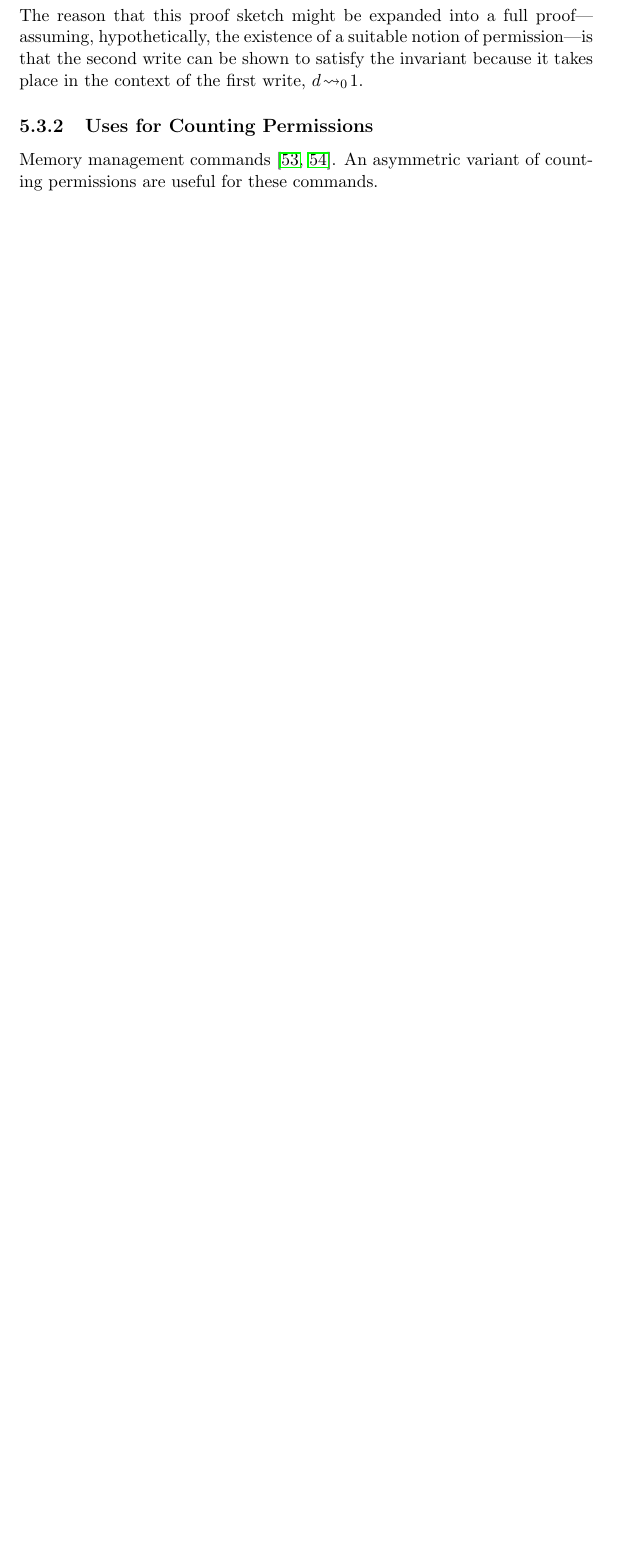
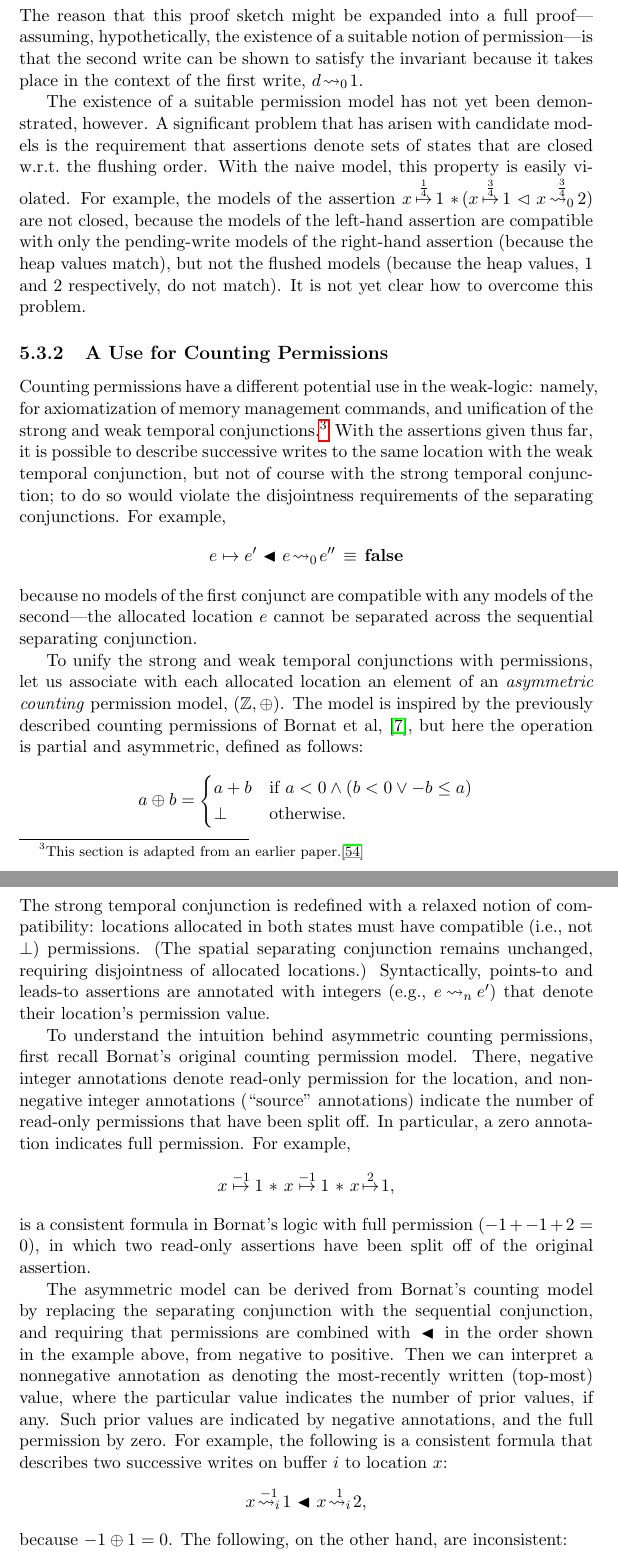
Before and after one commit to iwehrman/Weak-Memory-Local-Reasoning, a LaTeX thesis (dissertation.tex): part of page 112 of 131 before the commit and two parts of pages 112 and 113 of 134 after it, the two joined at a grey line, cut so that both start at the same text, the shorter picture padded with empty space. Compiled offline with pdfLaTeX.

Commit message:
pasted asym counting perm stuff from lola paper

```diff
--- a/dissertation.tex
+++ b/dissertation.tex
@@ -2094,43 +2094,16 @@ Suppose, however, we had a modified notion of splitting permissions such that, a
   \aconn{$J_{\frac{3}{4}} \fseq d \fwrite{0} 1 \fseq r \fwrite{0} 1$}
 } The reason that this proof sketch might be expanded into a full proof---assuming, hypothetically, the existence of a suitable notion of permission---is that the second write can be shown to satisfy the invariant because it takes place in the context of the first write, $d \fwrite{0} 1$.
 
-
-% The weak memory logic described in this dissertation would greatly benefit from the addition of a fractional model of permissions. Consider again the concurrent example in Section~\ref{sec:concurrent-example}, in which we consider the parallel composition of a writing thread $c_w$ and a reading thread $c_r$, defined as follows: \begin{align*}
-% c_w \eqdef & \clock_0 \opseq \cstore{d}{1}_0 \opseq \cstore{r}{1}_0 \opseq \cunlock_0 \\
-% c_r \eqdef & \cload{x}{r}_1 \opseq \cload{y}{d}_1
-% \end{align*}
-% To prove that whenever $r$ is set to 1 that also $d$ is set to 1, we prove that both threads satisfy suitable invariant. To show that the writing thread satisfies the invariant, it is important that both store commands occur atomically w.r.t.\ the rest of the system. In other words, the following more relaxed definition for the writing thread: \[ c'_w \eqdef \clock_0 \opseq \cstore{d}{1}_0 \opseq \cunlock_0 \opseq \clock_0 \opseq \cstore{r}{1}_0 \opseq \cunlock_0 \] in which the two updates to shared memory do not happen atomically, the desired invariant is in fact violated. The first store, which sets the $d$ flag, certainly does maintain the invariant that (roughly) either $d \fpointsto 1 \disj r \fpointsto 0$, but the second store does not: knowing only that the invariant holds, setting the $r$ flag could well violate the invariant.
-
-% The problem is that invariant is strong enough to allow \emph{any number} of writing threads. As long as their updates are atomic and always preserve the invariant, the reading thread will observe the correct relationship between the $r$ and $d$ flags. The relaxed writing thread $c'_w$ also preserves the correct relationship in concert with $c_r$, but not in the presence of other writing threads. That is, $c'_w \oppar c_r$ is safe but $c'_w \oppar c'_w \oppar c_r$ is not.
-
-% One way to overcome this problem is by making manifest in the proof of $c'_w \oppar c_r$ that $c'_w$ is the \emph{sole} writing thread. A first attempt to do this might ascribe the address at $d$ to the writer's local state at first, transferring ownership to the invariant only after updating the address at $r$. That is, the invariant would be: \[ (r \fpointsto 0) \disj (r \fpointsto 1 \fsep d \fpointsto 1) \] and the writer's proof sketch would be:
-% \Calc{
-
-%   \conn{}{$d \fpointsto -$}
-
-%   $\clock \opseq \cstore{d}{1} \opseq \cunlock$
-
-%   \conn{}{$d \fpointsto 1$}
-
-%   $\clock \opseq \cstore{r}{1} \opseq \cunlock$
-
-%   \conn{}{$\femp$}
-
-% }
-% Here, ownership of the address $d$ is transferred from the local state of the writing thread to the shared invariant after the second store. (Hence the precondition of $d \fpointsto -$ and the postcondition of $\femp$.)
-
-% A proof sketch for the reading thread is as follows:
-% \Calc{
-
-%   \conn{}{$\femp$}
-
-%   $\cload{x}{r}$
-
-%   \conn{}{$$}
-
-% }
-
-
-\subsection{Uses for Counting Permissions}
-
-Memory management commands \cite{wmsldetails,lola11}. An asymmetric variant of counting permissions are useful for these commands.
+The existence of a suitable permission model has not yet been demonstrated, however. A significant problem that has arisen with candidate models is the requirement that assertions denote sets of states that are closed w.r.t.\ the flushing order. With the naive model, this property is easily violated. For example, the models of the assertion $x \stackrel{\frac{1}{4}}{\fpointsto} 1 \fsep (x \stackrel{\frac{3}{4}}{\fpointsto} 1 \fseq x \stackrel{\frac{3}{4}}{\fwrite{0}} 2)$ are not closed, because the models of the left-hand assertion are compatible with only the pending-write models of the right-hand assertion (because the heap values match), but not the flushed models (because the heap values, 1 and 2 respectively, do not match). It is not yet clear how to overcome this problem.
+
+\subsection{A Use for Counting Permissions}
+
+% Counting permissions have a different potential use in the weak-logic: namely, for axiomatization of memory management commands. In particular, let us suppose an \emph{asymmetric counting model}, in which the ``source'' permissions must occur only on the right-side, if at all. That is, permissions $a$ and $b$ are considered compatible if $a < 0$ ($a$ is not a source permission) and either $b < 0$ ($b$ is not a source permission) or $-b \leq a$ ($b$ is a source permission). Because compatible permissions allow a relaxation of disjointness requirements, we can use these counting permissions with the strong temporal conjunction to describe, in a controlled fashion, sequences of writes of a certain length to a particular location. For example, the following describes a sequence of three writes to $x$: \[ x \stackrel{-1}{\fpointsto} 0 \fsseq x \stackrel{-1}{\fwrite{0}} 1 \fsseq x \stackrel{2}{\fwrite{0}} 2. \]
+
+Counting permissions have a different potential use in the weak-logic: namely, for axiomatization of memory management commands, and unification of the strong and weak temporal conjunctions.\footnote{This section is adapted from an earlier paper.\cite{lola11}} With the assertions given thus far, it is possible to describe successive writes to the same location with the weak temporal conjunction, but not of course with the strong temporal conjunction; to do so would violate the disjointness requirements of the separating conjunctions. For example, \[ e \mapsto e' \fsseq e \fwrite{0} e'' \sequiv \bexpf\] because no models of the first conjunct are compatible with any models of the second---the allocated location $e$ cannot be separated across the sequential separating conjunction.
+
+To unify the strong and weak temporal conjunctions with permissions, let us associate with each allocated location an element of an \emph{asymmetric counting} permission model, $(\setintegers, \oplus)$. The model is inspired by the previously described counting permissions of Bornat et al, \cite{DBLP:conf/popl/BornatCOP05}, but here the operation is partial and asymmetric, defined as follows: \[ a\oplus b = \begin{cases} a + b & \text{if $a < 0 \wedge (b < 0 \vee -b \leq a)$} \\ \bot & \text{otherwise.}\end{cases} \] The strong temporal conjunction is redefined with a relaxed notion of compatibility: locations allocated in both states must have compatible (i.e., not $\bot$) permissions. (The spatial separating conjunction remains unchanged, requiring disjointness of allocated locations.) Syntactically, points-to and leads-to assertions are annotated with integers (e.g., $e \fwrite{n} e'$) that denote their location's permission value.
+
+To understand the intuition behind asymmetric counting permissions, first recall Bornat's original counting permission model. There, negative integer annotations denote read-only permission for the location, and nonnegative integer annotations (``source'' annotations) indicate the number of read-only permissions that have been split off. In particular, a zero annotation indicates full permission. For example, \[ x \stackrel{-1}\fpointsto 1 \fsep x \stackrel{-1}\fpointsto 1 \fsep x \stackrel{2}\fpointsto 1, \] is a consistent formula in Bornat's logic with full permission $(-1 + -1 + 2 = 0)$, in which two read-only assertions have been split off of the original assertion.
+
+The asymmetric model can be derived from Bornat's counting model by replacing the separating conjunction with the sequential conjunction, and requiring that permissions are combined with $\fsseq$ in the order shown in the example above, from negative to positive. Then we can interpret a nonnegative annotation as denoting the most-recently written (top-most) value, where the particular value indicates the number of prior values, if any. Such prior values are indicated by negative annotations, and the full permission by zero. For example, the following is a consistent formula that describes two successive writes on buffer $i$ to location $x$: \[ x \stackrel{-1}{\fwrite{i}} 1 \fsseq x \stackrel{1}{\fwrite{i}} 2 , \] because $-1 \oplus 1 = 0$. The following, on the other hand, are inconsistent: \[ x \stackrel{-1}{\fwrite{i}} 1 \fsseq x \stackrel{-1}{\fwrite{i}} 2 \fsseq x \stackrel{1}{\fwrite{i}} 3 \text{ ~~~and~~~ } x \stackrel{0}{\fwrite{i}} 1 \fsseq x \stackrel{-1}{\fwrite{i}} 2 \] because the top-most write, annotated with $n \geq 0$, must succeed no more than $n$ earlier writes ($(-1 \oplus -1) \oplus 1 = -2 \oplus 1 = \bot$), and no writes may follow the top write, annotated with a non-negative integer ($0 \oplus -1 = \bot$).
```
Also changed, not shown: dissertation.tex (14 more changed lines).
